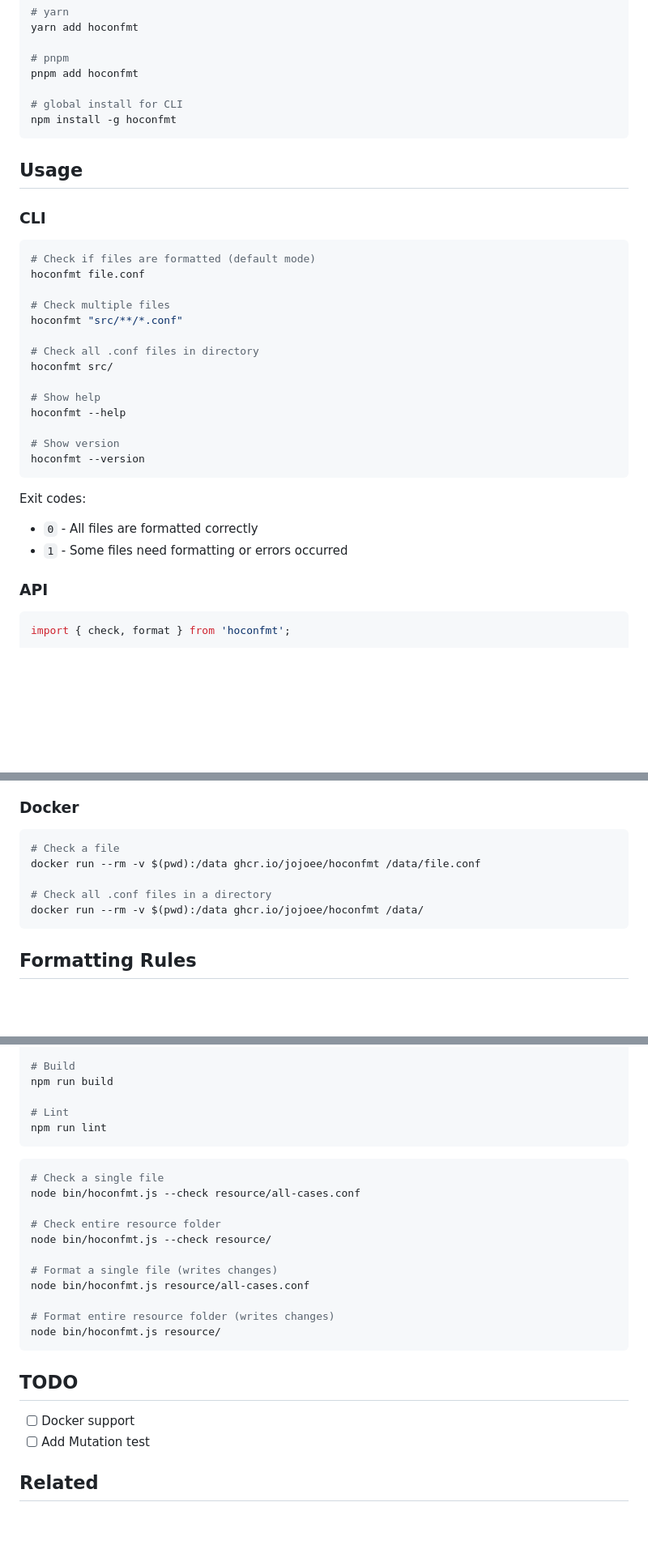
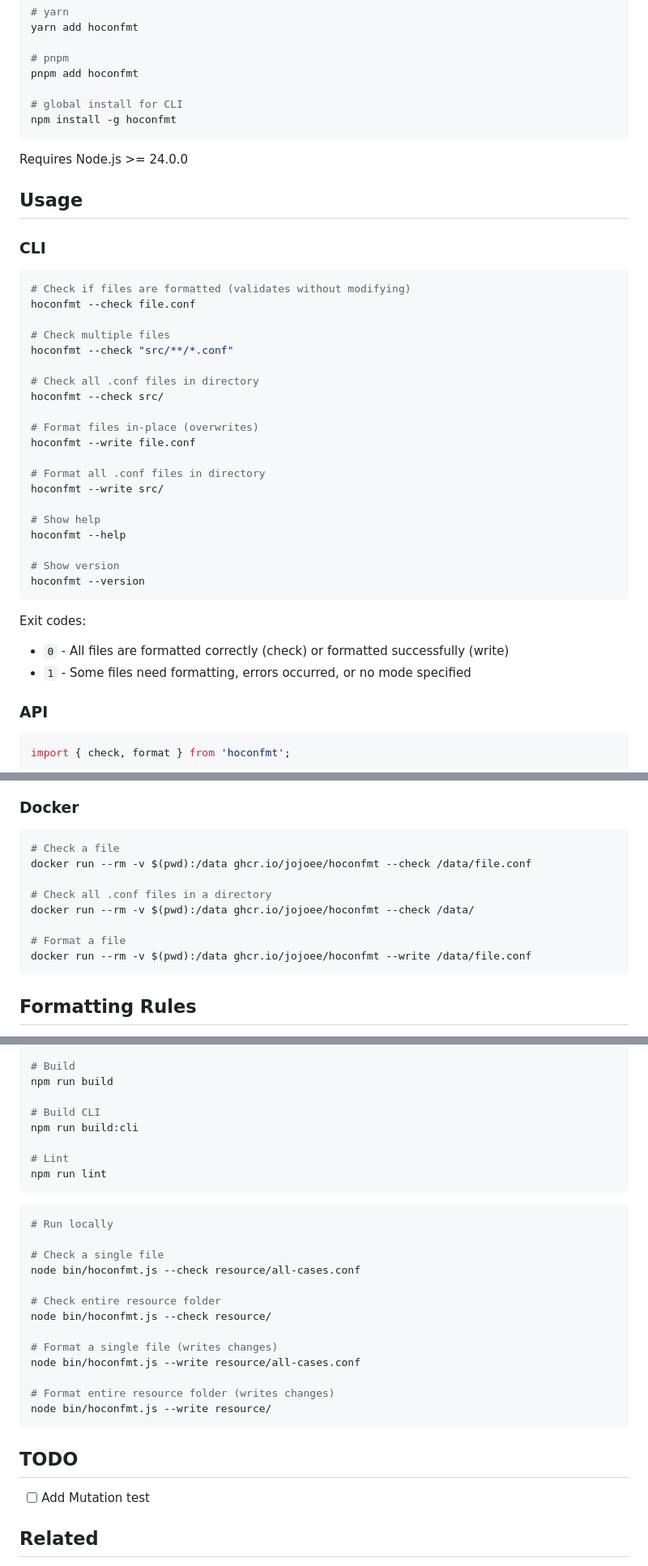
Before and after one commit to jojoee/hoconfmt, a Markdown page: README.md, 3 parts joined by grey strips. Shown at 81% size. GitHub-like rendering; blank space fills up the shorter version.

Commit message:
docs: update README to match current codebase

````diff
--- a/README.md
+++ b/README.md
@@ -26,19 +26,27 @@ pnpm add hoconfmt
 npm install -g hoconfmt
 ```
 
+Requires Node.js >= 24.0.0
+
 ## Usage
 
 ### CLI
 
 ```bash
-# Check if files are formatted (default mode)
-hoconfmt file.conf
+# Check if files are formatted (validates without modifying)
+hoconfmt --check file.conf
 
 # Check multiple files
-hoconfmt "src/**/*.conf"
+hoconfmt --check "src/**/*.conf"
 
 # Check all .conf files in directory
-hoconfmt src/
+hoconfmt --check src/
+
+# Format files in-place (overwrites)
+hoconfmt --write file.conf
+
+# Format all .conf files in directory
+hoconfmt --write src/
 
 # Show help
 hoconfmt --help
@@ -48,8 +56,8 @@ hoconfmt --version
 ```
 
 Exit codes:
-- `0` - All files are formatted correctly
-- `1` - Some files need formatting or errors occurred
+- `0` - All files are formatted correctly (check) or formatted successfully (write)
+- `1` - Some files need formatting, errors occurred, or no mode specified
 
 ### API
 
@@ -86,10 +94,13 @@ const formatted = format('key = "value"');
 
 ```bash
 # Check a file
-docker run --rm -v $(pwd):/data ghcr.io/jojoee/hoconfmt /data/file.conf
+docker run --rm -v $(pwd):/data ghcr.io/jojoee/hoconfmt --check /data/file.conf
 
 # Check all .conf files in a directory
-docker run --rm -v $(pwd):/data ghcr.io/jojoee/hoconfmt /data/
+docker run --rm -v $(pwd):/data ghcr.io/jojoee/hoconfmt --check /data/
+
+# Format a file
+docker run --rm -v $(pwd):/data ghcr.io/jojoee/hoconfmt --write /data/file.conf
 ```
 
 ## Formatting Rules
@@ -190,11 +201,16 @@ npm run test:coverage
 # Build
 npm run build
 
+# Build CLI
+npm run build:cli
+
 # Lint
 npm run lint
 ```
 
-```bash run locally
+```bash
+# Run locally
+
 # Check a single file
 node bin/hoconfmt.js --check resource/all-cases.conf
 
@@ -202,15 +218,14 @@ node bin/hoconfmt.js --check resource/all-cases.conf
 node bin/hoconfmt.js --check resource/
 
 # Format a single file (writes changes)
-node bin/hoconfmt.js resource/all-cases.conf
+node bin/hoconfmt.js --write resource/all-cases.conf
 
 # Format entire resource folder (writes changes)
-node bin/hoconfmt.js resource/
+node bin/hoconfmt.js --write resource/
 ```
 
 ## TODO
 
-- [ ] Docker support
 - [ ] Add Mutation test
 
 ## Related
````
Also changed, not shown: other parts of README.md (+3 -3 lines).
